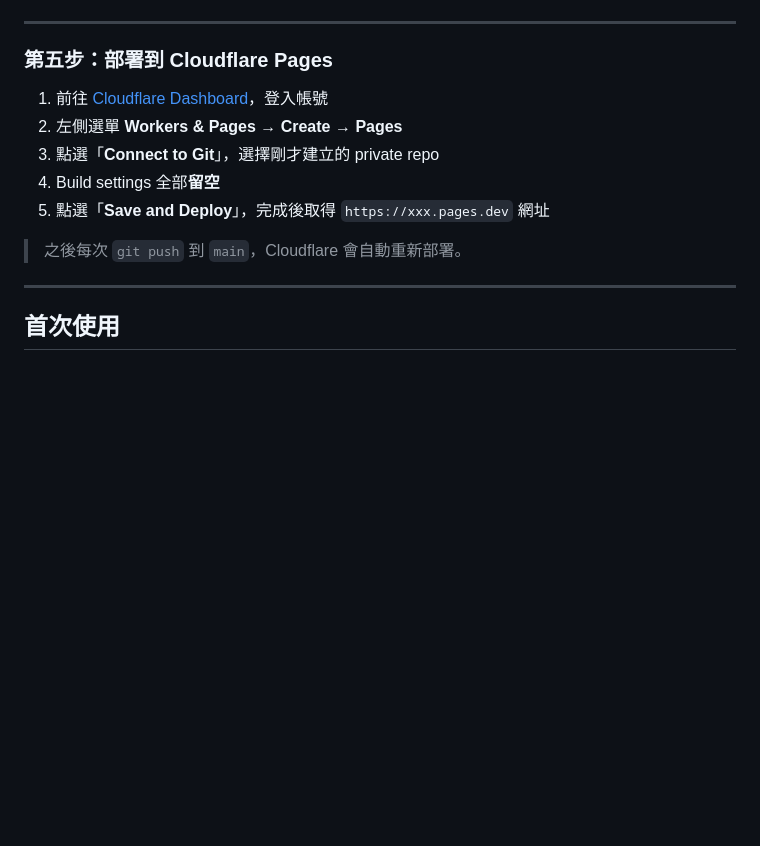
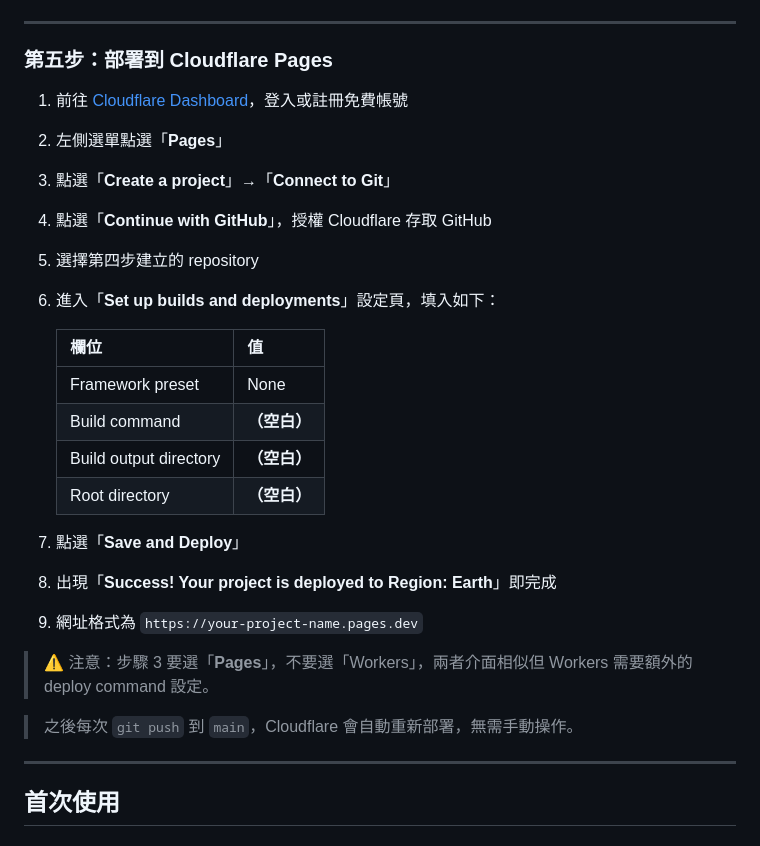
Before and after one commit to EricChouEric/work-records, a Markdown page: README.md, the part around the change. GitHub-like rendering; blank space fills up the shorter version.

Commit message:
update api

```diff
--- a/README.md
+++ b/README.md
@@ -95,13 +95,27 @@ git push -u origin main
 
 ### 第五步：部署到 Cloudflare Pages
 
-1. 前往 [Cloudflare Dashboard](https://dash.cloudflare.com)，登入帳號
-2. 左側選單 **Workers & Pages** → **Create** → **Pages**
-3. 點選「**Connect to Git**」，選擇剛才建立的 private repo
-4. Build settings 全部**留空**
-5. 點選「**Save and Deploy**」，完成後取得 `https://xxx.pages.dev` 網址
+1. 前往 [Cloudflare Dashboard](https://dash.cloudflare.com)，登入或註冊免費帳號
+2. 左側選單點選「**Pages**」
+3. 點選「**Create a project**」→「**Connect to Git**」
+4. 點選「**Continue with GitHub**」，授權 Cloudflare 存取 GitHub
+5. 選擇第四步建立的 repository
+6. 進入「**Set up builds and deployments**」設定頁，填入如下：
 
-> 之後每次 `git push` 到 `main`，Cloudflare 會自動重新部署。
+   | 欄位 | 值 |
+   |------|---|
+   | Framework preset | None |
+   | Build command | **（空白）** |
+   | Build output directory | **（空白）** |
+   | Root directory | **（空白）** |
+
+7. 點選「**Save and Deploy**」
+8. 出現「**Success! Your project is deployed to Region: Earth**」即完成
+9. 網址格式為 `https://your-project-name.pages.dev`
+
+> ⚠️ 注意：步驟 3 要選「**Pages**」，不要選「Workers」，兩者介面相似但 Workers 需要額外的 deploy command 設定。
+
+> 之後每次 `git push` 到 `main`，Cloudflare 會自動重新部署，無需手動操作。
 
 ---
 
```
